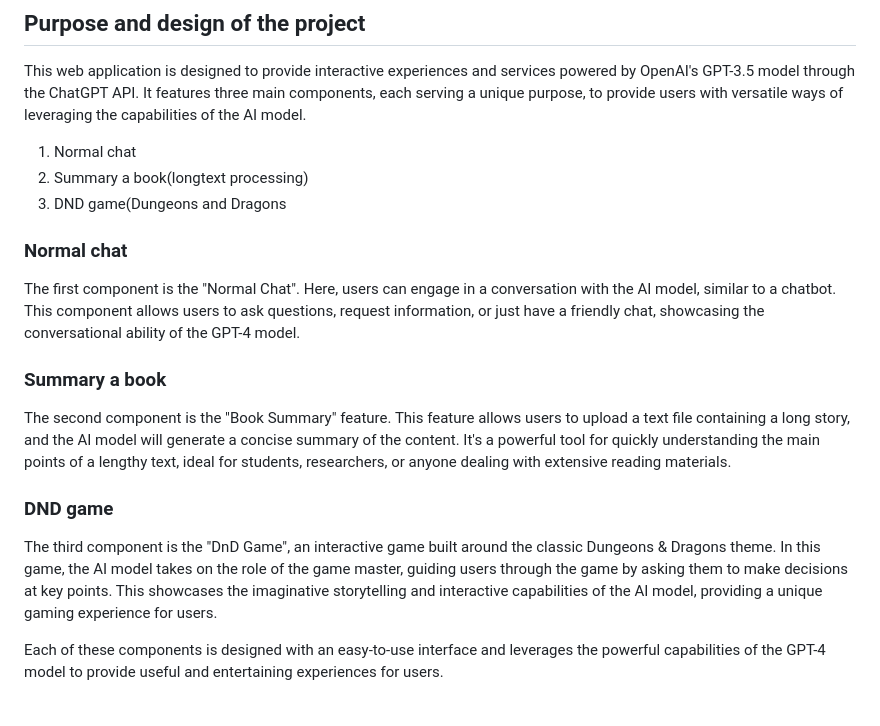
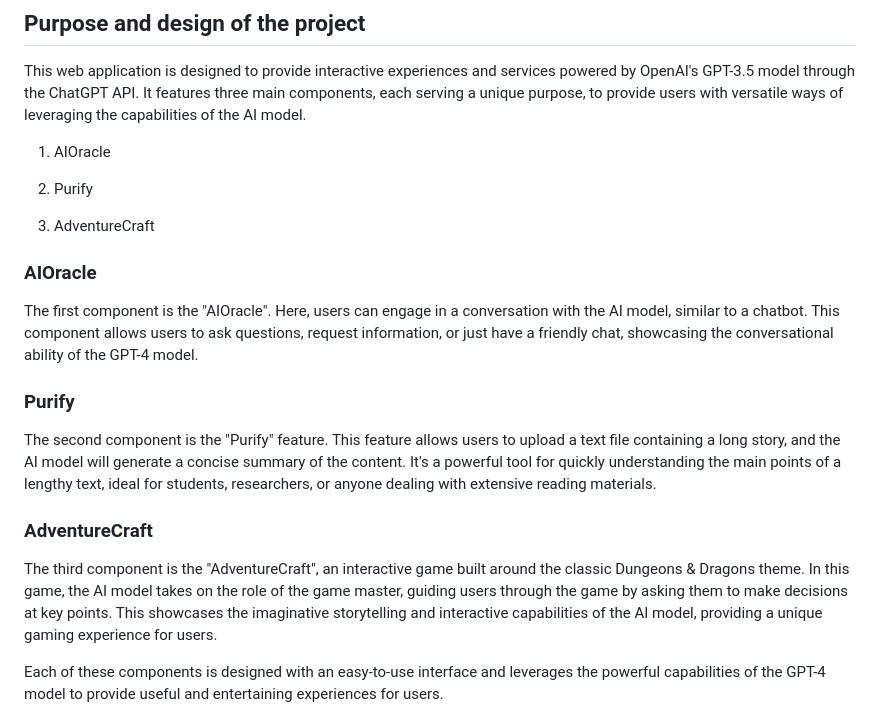
Before and after one commit to Newguinea/chatWithGPT, a Markdown page: README.md, the part around the change. GitHub-like rendering.

Commit message:
modify several small bit accordingly

```diff
--- a/README.md
+++ b/README.md
@@ -3,18 +3,20 @@
 ## Purpose and design of the project
 
 This web application is designed to provide interactive experiences and services powered by OpenAI's GPT-3.5 model through the ChatGPT API. It features three main components, each serving a unique purpose, to provide users with versatile ways of leveraging the capabilities of the AI model.
-1. Normal chat
-2. Summary a book(longtext processing)
-3. DND game(Dungeons and Dragons
+1. AIOracle
 
-### Normal chat
-The first component is the "Normal Chat". Here, users can engage in a conversation with the AI model, similar to a chatbot. This component allows users to ask questions, request information, or just have a friendly chat, showcasing the conversational ability of the GPT-4 model.
+2. Purify
 
-### Summary a book
-The second component is the "Book Summary" feature. This feature allows users to upload a text file containing a long story, and the AI model will generate a concise summary of the content. It's a powerful tool for quickly understanding the main points of a lengthy text, ideal for students, researchers, or anyone dealing with extensive reading materials.
+3. AdventureCraft
 
-### DND game
-The third component is the "DnD Game", an interactive game built around the classic Dungeons & Dragons theme. In this game, the AI model takes on the role of the game master, guiding users through the game by asking them to make decisions at key points. This showcases the imaginative storytelling and interactive capabilities of the AI model, providing a unique gaming experience for users.
+### AIOracle
+The first component is the "AIOracle". Here, users can engage in a conversation with the AI model, similar to a chatbot. This component allows users to ask questions, request information, or just have a friendly chat, showcasing the conversational ability of the GPT-4 model.
+
+### Purify
+The second component is the "Purify" feature. This feature allows users to upload a text file containing a long story, and the AI model will generate a concise summary of the content. It's a powerful tool for quickly understanding the main points of a lengthy text, ideal for students, researchers, or anyone dealing with extensive reading materials.
+
+### AdventureCraft
+The third component is the "AdventureCraft", an interactive game built around the classic Dungeons & Dragons theme. In this game, the AI model takes on the role of the game master, guiding users through the game by asking them to make decisions at key points. This showcases the imaginative storytelling and interactive capabilities of the AI model, providing a unique gaming experience for users.
 
 Each of these components is designed with an easy-to-use interface and leverages the powerful capabilities of the GPT-4 model to provide useful and entertaining experiences for users.
 
```
